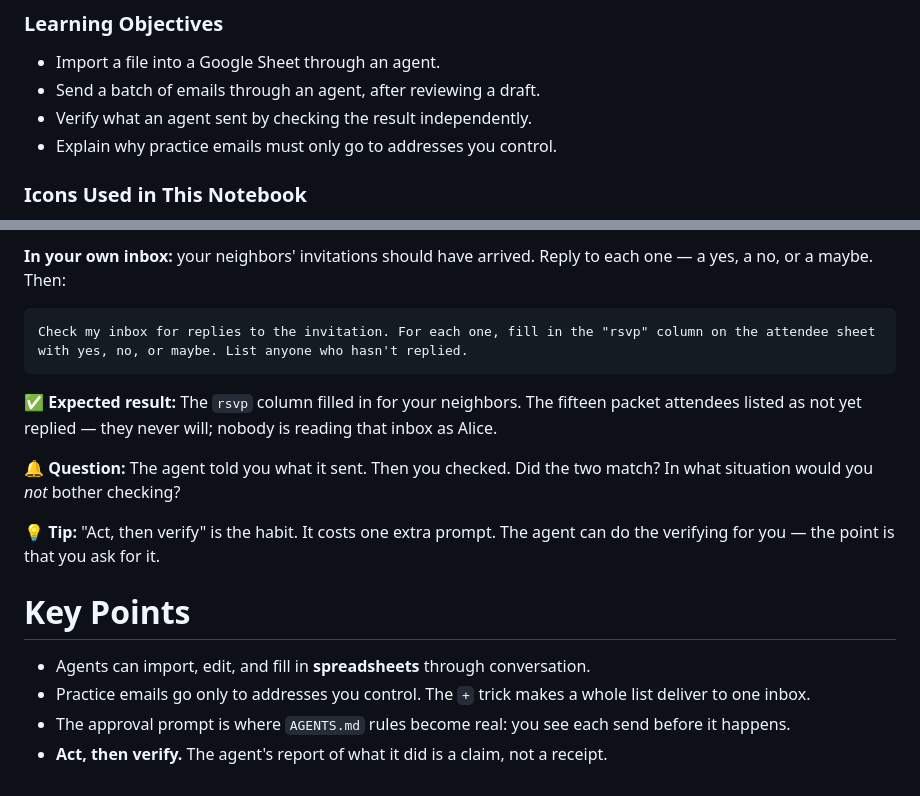
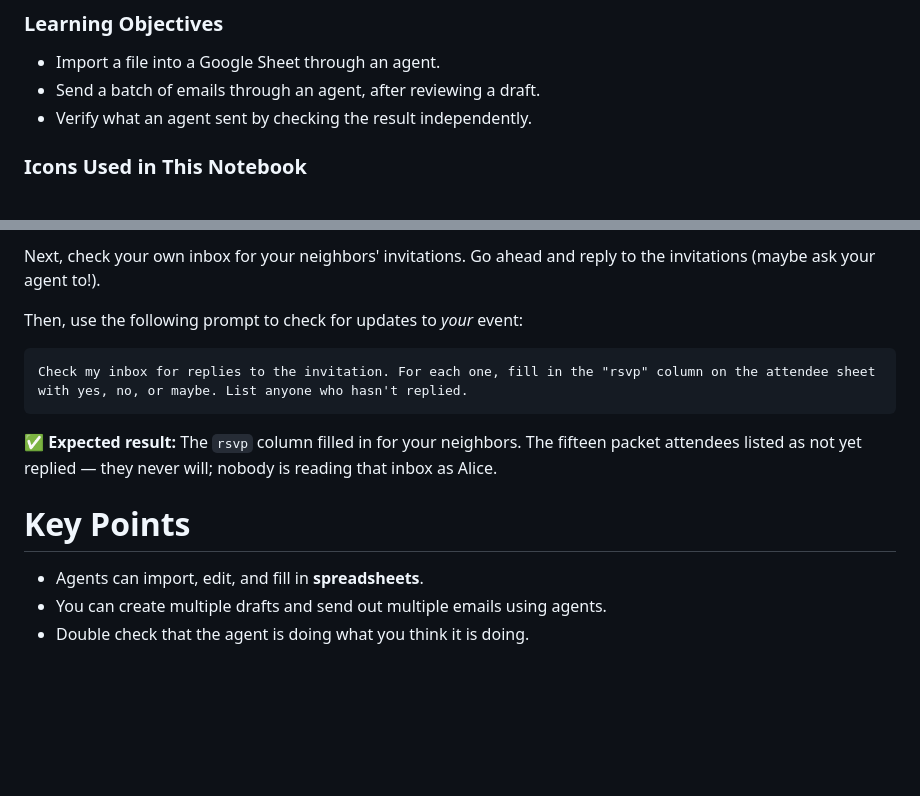
Before and after one commit to dlab-berkeley/Agentic-AI-Knowledge-Work, a Markdown page: lessons/3_Invite_the_Attendees.md, 2 parts joined by grey strips. Rendered like a GitHub page; blank space fills up the shorter version.

````diff
--- a/lessons/3_Invite_the_Attendees.md
+++ b/lessons/3_Invite_the_Attendees.md
@@ -5,7 +5,6 @@
 - Import a file into a Google Sheet through an agent.
 - Send a batch of emails through an agent, after reviewing a draft.
 - Verify what an agent sent by checking the result independently.
-- Explain why practice emails must only go to addresses you control.
 
 ### Icons Used in This Notebook
 🔔 **Question**: A quick question to help you understand what's going on.<br>
@@ -100,5 +97,7 @@ The agent said it sent 17 emails. Don't take its word for it. Check two ways.
 
-**In your own inbox:** your neighbors' invitations should have arrived. Reply to each one — a yes, a no, or a maybe. Then:
+Next, check your own inbox for your neighbors' invitations. Go ahead and reply to the invitations (maybe ask your agent to!).
+
+Then, use the following prompt to check for updates to *your* event:
 
 ```
 Check my inbox for replies to the invitation. For each one, fill in the "rsvp" column on the attendee sheet with yes, no, or maybe. List anyone who hasn't replied.
@@ -106,13 +105,8 @@ Check my inbox for replies to the invitation. For each one, fill in the "rsvp" c
 
 ✅ **Expected result:** The `rsvp` column filled in for your neighbors. The fifteen packet attendees listed as not yet replied — they never will; nobody is reading that inbox as Alice.
 
-🔔 **Question:** The agent told you what it sent. Then you checked. Did the two match? In what situation would you *not* bother checking?
-
-💡 **Tip:** "Act, then verify" is the habit. It costs one extra prompt. The agent can do the verifying for you — the point is that you ask for it.
-
 # Key Points
 
-- Agents can import, edit, and fill in **spreadsheets** through conversation.
-- Practice emails go only to addresses you control. The `+` trick makes a whole list deliver to one inbox.
-- The approval prompt is where `AGENTS.md` rules become real: you see each send before it happens.
-- **Act, then verify.** The agent's report of what it did is a claim, not a receipt.
+- Agents can import, edit, and fill in **spreadsheets**.
+- You can create multiple drafts and send out multiple emails using agents.
+- Double check that the agent is doing what you think it is doing.
````
Also changed, not shown: other parts of lessons/3_Invite_the_Attendees.md (+13 -15 lines).
